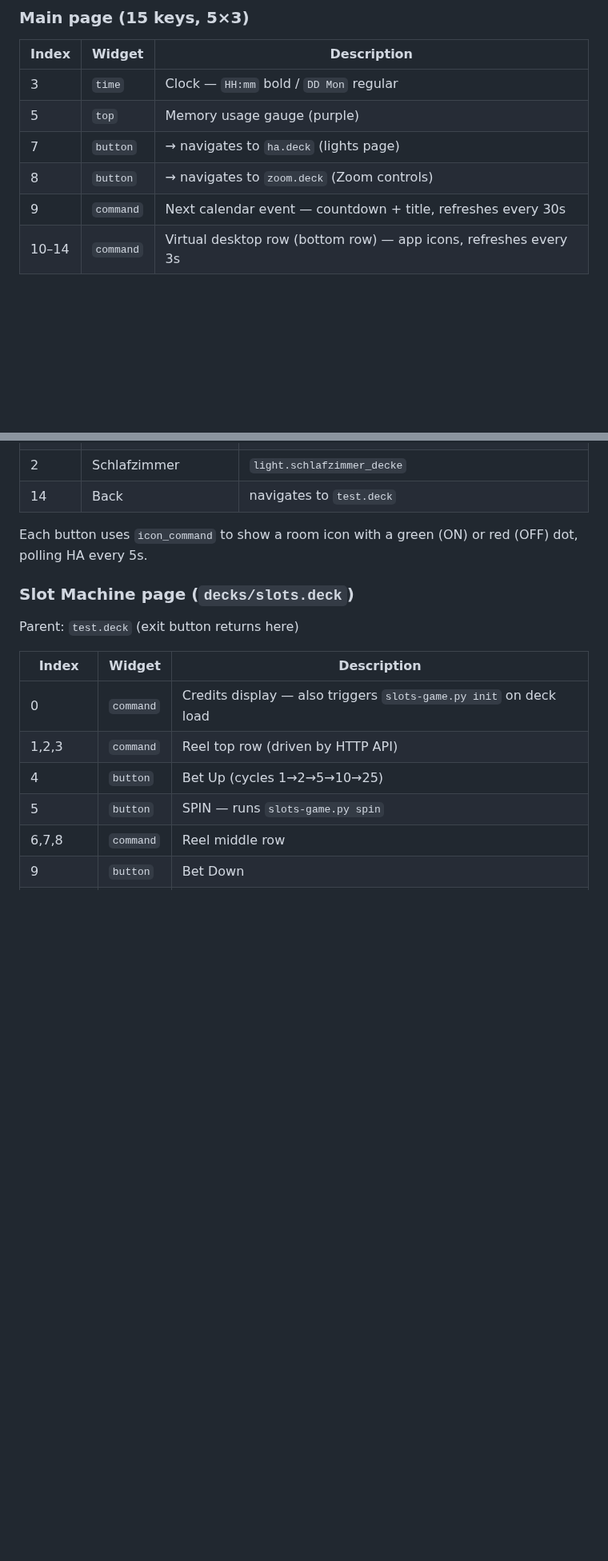
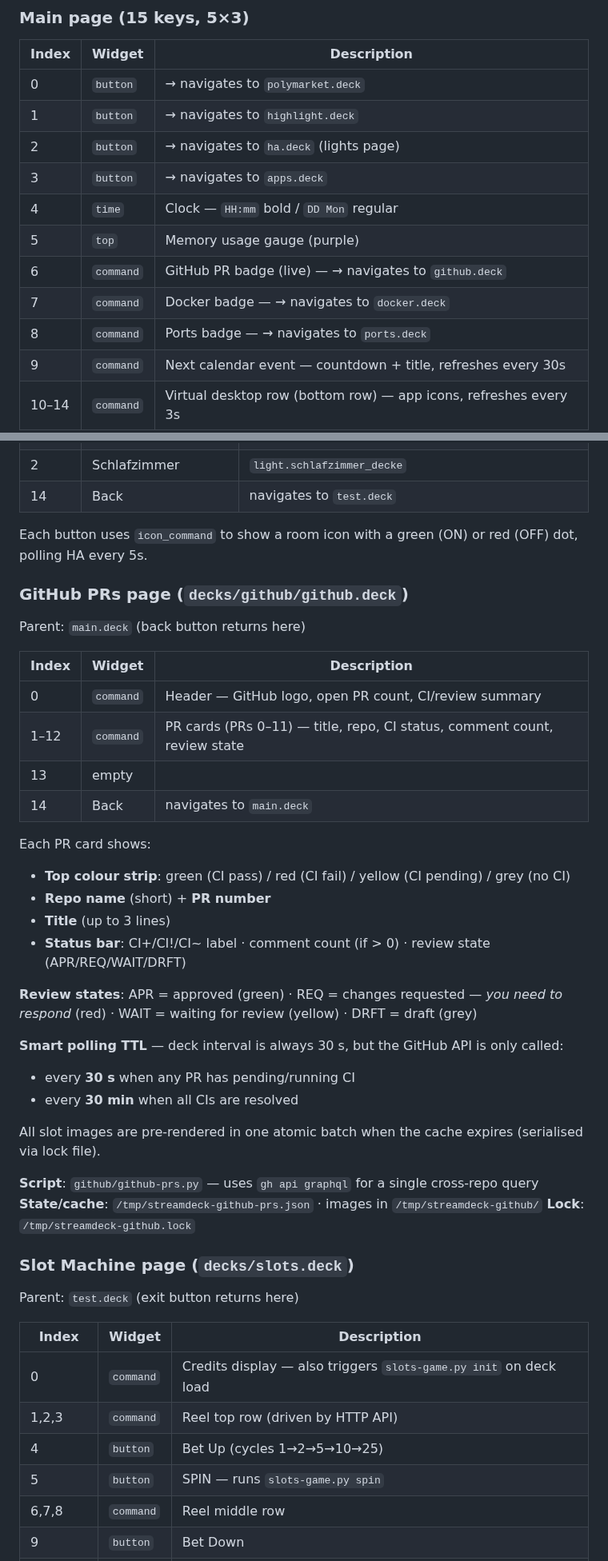
Before and after one commit to select/deckblaster, a Markdown page: AGENTS.md, 2 parts joined by grey strips. Shown at 80% size. GitHub-like rendering; blank space fills up the shorter version.

```diff
--- a/AGENTS.md
+++ b/AGENTS.md
@@ -74,10 +74,15 @@ HA_TOKEN=<long-lived Home Assistant access token>
 
 | Index | Widget | Description |
 |---|---|---|
-| 3 | `time` | Clock — `HH:mm` bold / `DD Mon` regular |
+| 0 | `button` | → navigates to `polymarket.deck` |
+| 1 | `button` | → navigates to `highlight.deck` |
+| 2 | `button` | → navigates to `ha.deck` (lights page) |
+| 3 | `button` | → navigates to `apps.deck` |
+| 4 | `time` | Clock — `HH:mm` bold / `DD Mon` regular |
 | 5 | `top` | Memory usage gauge (purple) |
-| 7 | `button` | → navigates to `ha.deck` (lights page) |
-| 8 | `button` | → navigates to `zoom.deck` (Zoom controls) |
+| 6 | `command` | GitHub PR badge (live) — → navigates to `github.deck` |
+| 7 | `command` | Docker badge — → navigates to `docker.deck` |
+| 8 | `command` | Ports badge — → navigates to `ports.deck` |
 | 9 | `command` | Next calendar event — countdown + title, refreshes every 30s |
 | 10–14 | `command` | Virtual desktop row (bottom row) — app icons, refreshes every 3s |
 
@@ -93,6 +98,35 @@ Parent: `test.deck` (back button returns here)
 | 14 | Back | navigates to `test.deck` |
 
 Each button uses `icon_command` to show a room icon with a green (ON) or red (OFF) dot, polling HA every 5s.
+
+### GitHub PRs page (`decks/github/github.deck`)
+
+Parent: `main.deck` (back button returns here)
+
+| Index | Widget | Description |
+|---|---|---|
+| 0 | `command` | Header — GitHub logo, open PR count, CI/review summary |
+| 1–12 | `command` | PR cards (PRs 0–11) — title, repo, CI status, comment count, review state |
+| 13 | empty | |
+| 14 | Back | navigates to `main.deck` |
+
+Each PR card shows:
+- **Top colour strip**: green (CI pass) / red (CI fail) / yellow (CI pending) / grey (no CI)
+- **Repo name** (short) + **PR number**
+- **Title** (up to 3 lines)
+- **Status bar**: CI+/CI!/CI~ label · comment count (if > 0) · review state (APR/REQ/WAIT/DRFT)
+
+**Review states**: APR = approved (green) · REQ = changes requested — *you need to respond* (red) · WAIT = waiting for review (yellow) · DRFT = draft (grey)
+
+**Smart polling TTL** — deck interval is always 30 s, but the GitHub API is only called:
+- every **30 s** when any PR has pending/running CI
+- every **30 min** when all CIs are resolved
+
+All slot images are pre-rendered in one atomic batch when the cache expires (serialised via lock file).
+
+**Script**: `github/github-prs.py` — uses `gh api graphql` for a single cross-repo query
+**State/cache**: `/tmp/streamdeck-github-prs.json` · images in `/tmp/streamdeck-github/`
+**Lock**: `/tmp/streamdeck-github.lock`
 
 ### Slot Machine page (`decks/slots.deck`)
 
```
Also changed, not shown: other parts of AGENTS.md (+1 -0 lines), README.md (+18 -2 lines), docs/screenshots/github.png (added), 8 other files.
